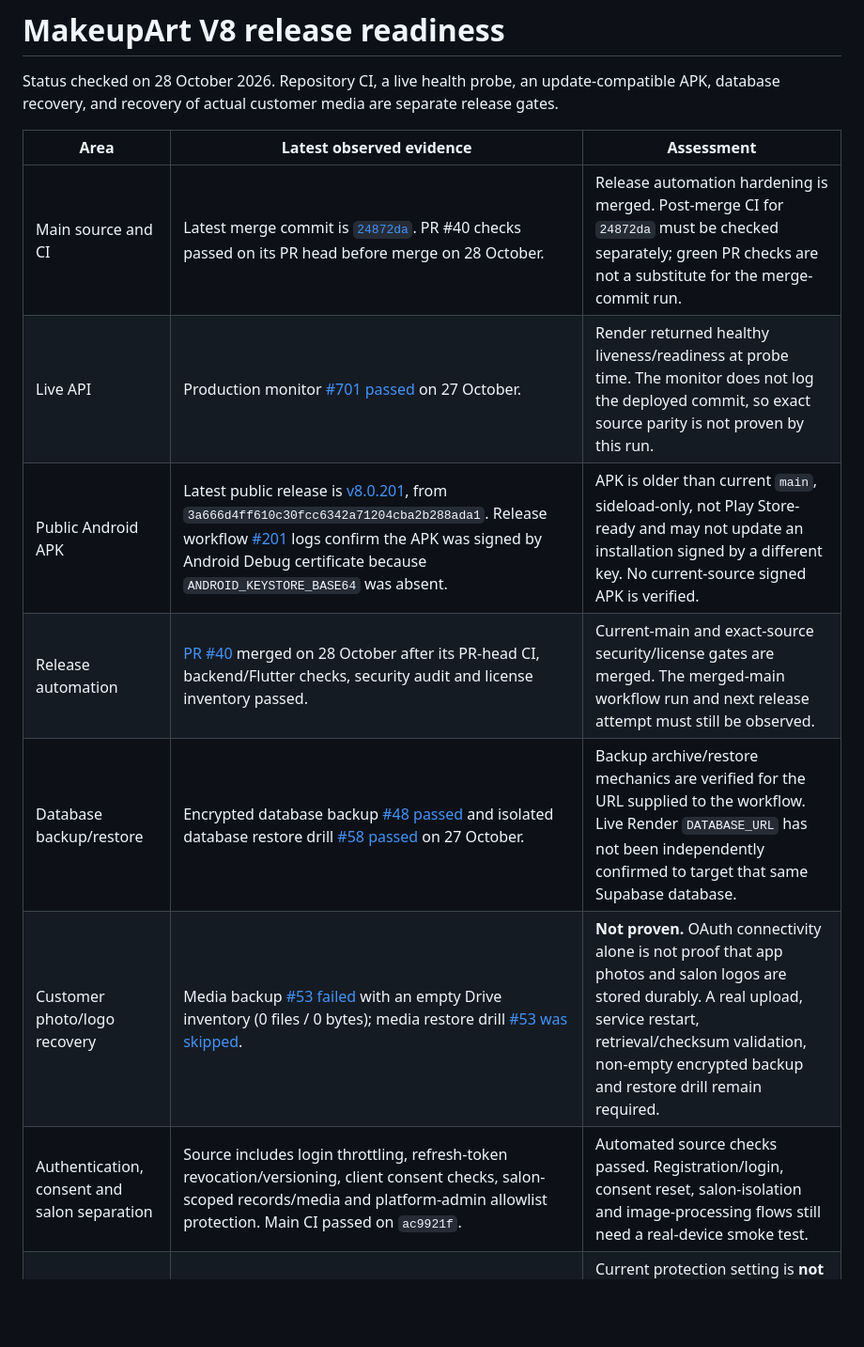
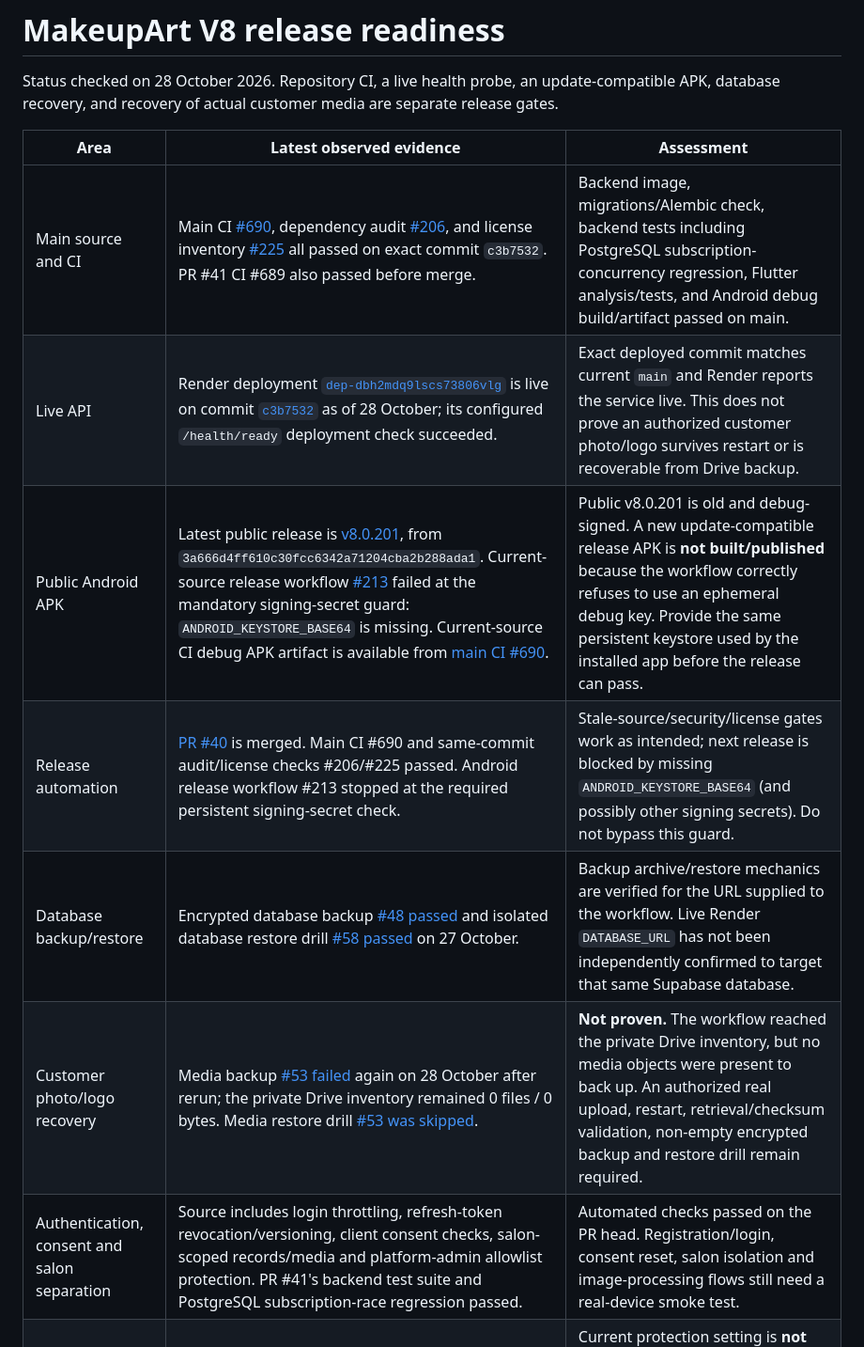
Before and after one commit to mipox331-netizen/makeupart-v8, a Markdown page: docs/RELEASE_READINESS.md, the part around the change. Shown at 94% size. GitHub-like rendering; blank space fills up the shorter version.

Commit message:
docs: refresh release readiness after subscription fix
Record current-main CI/security/license evidence, successful Render deployment, APK signing blocker, and repeated empty Google Drive media backup.

```diff
--- a/docs/RELEASE_READINESS.md
+++ b/docs/RELEASE_READINESS.md
@@ -4,13 +4,13 @@ Status checked on 28 October 2026. Repository CI, a live health probe, an update
 
 | Area | Latest observed evidence | Assessment |
 |---|---|---|
-| Main source and CI | Latest merge commit is [`24872da`](https://github.com/mipox331-netizen/makeupart-v8/commit/24872da2ef8b64df694acdce4995a0181264782c). PR #40 checks passed on its PR head before merge on 28 October. | Release automation hardening is merged. Post-merge CI for `24872da` must be checked separately; green PR checks are not a substitute for the merge-commit run. |
-| Live API | Production monitor [#701 passed](https://github.com/mipox331-netizen/makeupart-v8/actions/runs/40563215368) on 27 October. | Render returned healthy liveness/readiness at probe time. The monitor does not log the deployed commit, so exact source parity is not proven by this run. |
-| Public Android APK | Latest public release is [v8.0.201](https://github.com/mipox331-netizen/makeupart-v8/releases/tag/v8.0.201), from `3a666d4ff610c30fcc6342a71204cba2b288ada1`. Release workflow [#201](https://github.com/mipox331-netizen/makeupart-v8/actions/runs/39967233385) logs confirm the APK was signed by Android Debug certificate because `ANDROID_KEYSTORE_BASE64` was absent. | APK is older than current `main`, sideload-only, not Play Store-ready and may not update an installation signed by a different key. No current-source signed APK is verified. |
-| Release automation | [PR #40](https://github.com/mipox331-netizen/makeupart-v8/pull/40) merged on 28 October after its PR-head CI, backend/Flutter checks, security audit and license inventory passed. | Current-main and exact-source security/license gates are merged. The merged-main workflow run and next release attempt must still be observed. |
+| Main source and CI | Main CI [#690](https://github.com/mipox331-netizen/makeupart-v8/actions/runs/40732242720), dependency audit [#206](https://github.com/mipox331-netizen/makeupart-v8/actions/runs/40732242599), and license inventory [#225](https://github.com/mipox331-netizen/makeupart-v8/actions/runs/40732242556) all passed on exact commit `c3b7532`. PR #41 CI #689 also passed before merge. | Backend image, migrations/Alembic check, backend tests including PostgreSQL subscription-concurrency regression, Flutter analysis/tests, and Android debug build/artifact passed on main. |
+| Live API | Render deployment [`dep-dbh2mdq9lscs73806vlg`](https://dashboard.render.com/web/srv-dav25so473hc73d7ee0g) is live on commit [`c3b7532`](https://github.com/mipox331-netizen/makeupart-v8/commit/c3b7532f3786dde98e4a2209480adfaf56d77dfa) as of 28 October; its configured `/health/ready` deployment check succeeded. | Exact deployed commit matches current `main` and Render reports the service live. This does not prove an authorized customer photo/logo survives restart or is recoverable from Drive backup. |
+| Public Android APK | Latest public release is [v8.0.201](https://github.com/mipox331-netizen/makeupart-v8/releases/tag/v8.0.201), from `3a666d4ff610c30fcc6342a71204cba2b288ada1`. Current-source release workflow [#213](https://github.com/mipox331-netizen/makeupart-v8/actions/runs/40733059693) failed at the mandatory signing-secret guard: `ANDROID_KEYSTORE_BASE64` is missing. Current-source CI debug APK artifact is available from [main CI #690](https://github.com/mipox331-netizen/makeupart-v8/actions/runs/40732242720). | Public v8.0.201 is old and debug-signed. A new update-compatible release APK is **not built/published** because the workflow correctly refuses to use an ephemeral debug key. Provide the same persistent keystore used by the installed app before the release can pass. |
+| Release automation | [PR #40](https://github.com/mipox331-netizen/makeupart-v8/pull/40) is merged. Main CI #690 and same-commit audit/license checks #206/#225 passed. Android release workflow #213 stopped at the required persistent signing-secret check. | Stale-source/security/license gates work as intended; next release is blocked by missing `ANDROID_KEYSTORE_BASE64` (and possibly other signing secrets). Do not bypass this guard. |
 | Database backup/restore | Encrypted database backup [#48 passed](https://github.com/mipox331-netizen/makeupart-v8/actions/runs/40441672336) and isolated database restore drill [#58 passed](https://github.com/mipox331-netizen/makeupart-v8/actions/runs/40441747764) on 27 October. | Backup archive/restore mechanics are verified for the URL supplied to the workflow. Live Render `DATABASE_URL` has not been independently confirmed to target that same Supabase database. |
-| Customer photo/logo recovery | Media backup [#53 failed](https://github.com/mipox331-netizen/makeupart-v8/actions/runs/40442965971) with an empty Drive inventory (0 files / 0 bytes); media restore drill [#53 was skipped](https://github.com/mipox331-netizen/makeupart-v8/actions/runs/40442985353). | **Not proven.** OAuth connectivity alone is not proof that app photos and salon logos are stored durably. A real upload, service restart, retrieval/checksum validation, non-empty encrypted backup and restore drill remain required. |
-| Authentication, consent and salon separation | Source includes login throttling, refresh-token revocation/versioning, client consent checks, salon-scoped records/media and platform-admin allowlist protection. Main CI passed on `ac9921f`. | Automated source checks passed. Registration/login, consent reset, salon-isolation and image-processing flows still need a real-device smoke test. |
+| Customer photo/logo recovery | Media backup [#53 failed](https://github.com/mipox331-netizen/makeupart-v8/actions/runs/40442965971) again on 28 October after rerun; the private Drive inventory remained 0 files / 0 bytes. Media restore drill [#53 was skipped](https://github.com/mipox331-netizen/makeupart-v8/actions/runs/40442985353). | **Not proven.** The workflow reached the private Drive inventory, but no media objects were present to back up. An authorized real upload, restart, retrieval/checksum validation, non-empty encrypted backup and restore drill remain required. |
+| Authentication, consent and salon separation | Source includes login throttling, refresh-token revocation/versioning, client consent checks, salon-scoped records/media and platform-admin allowlist protection. PR #41's backend test suite and PostgreSQL subscription-race regression passed. | Automated checks passed on the PR head. Registration/login, consent reset, salon isolation and image-processing flows still need a real-device smoke test. |
 | Repository protection | The previous audit report recorded `main` as unprotected on 23 October; the current connection cannot read the branch-protection endpoint. | Current protection setting is **not reverified**. Confirm required CI/security/license checks and direct-push restrictions in GitHub settings. |
 | Dependency security | The Python audit passes while explicitly ignoring `PYSEC-2026-1805` due the pinned MediaPipe/protobuf constraint and the documented claim that the affected JSON path is unused. | This is a documented residual vulnerability exception, **not a zero-vulnerability audit**. Upgrade/test the vision stack or keep the exception formally scoped and monitored. |
 | AI scope/cost | Classic MediaPipe/OpenCV effects need no external provider key; the optional generative editor requires provider credentials and explicit external-processing consent. | For a $0 budget, retain Classic as default. Do not advertise it as equivalent to FaceApp-style generative reference-image transfer. |
```
Also changed, not shown: README.md (+2 -2 lines).
